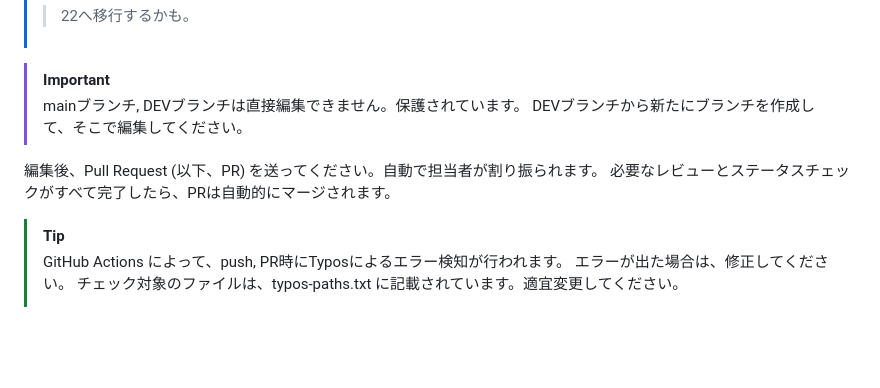
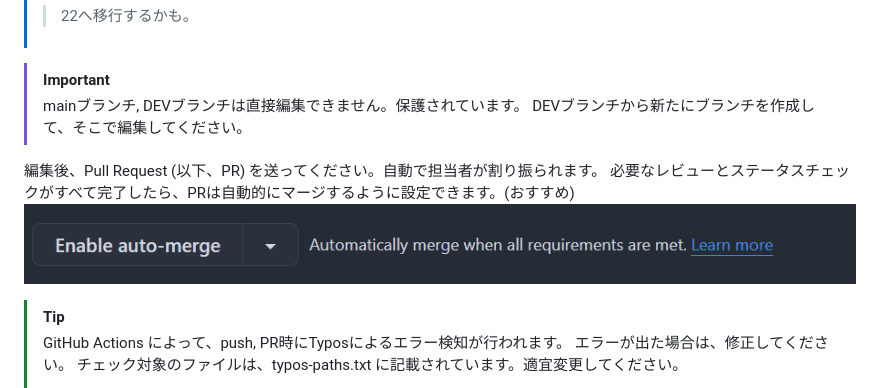
Before and after one commit to MinecraftSurvivalServer/WebSite, a Markdown page: docs/README.md, the part around the change. Drawn GitHub-style; pictures changed too: docs/images/image.png (added); blank space fills up the shorter version.

Commit message:
READMEのディレクトリ変更,画像の追加

```diff
--- a/README.md
+++ b/docs/README.md
@@ -22,7 +22,8 @@
 > DEVブランチから新たにブランチを作成して、そこで編集してください。
 
 編集後、Pull Request (以下、PR) を送ってください。自動で担当者が割り振られます。
-必要なレビューとステータスチェックがすべて完了したら、PRは自動的にマージされます。
+必要なレビューとステータスチェックがすべて完了したら、PRは自動的にマージするように設定できます。(おすすめ)
+![alt text](images/image.png)
 
 > [!TIP]
 > GitHub Actions によって、push, PR時にTyposによるエラー検知が行われます。
```
